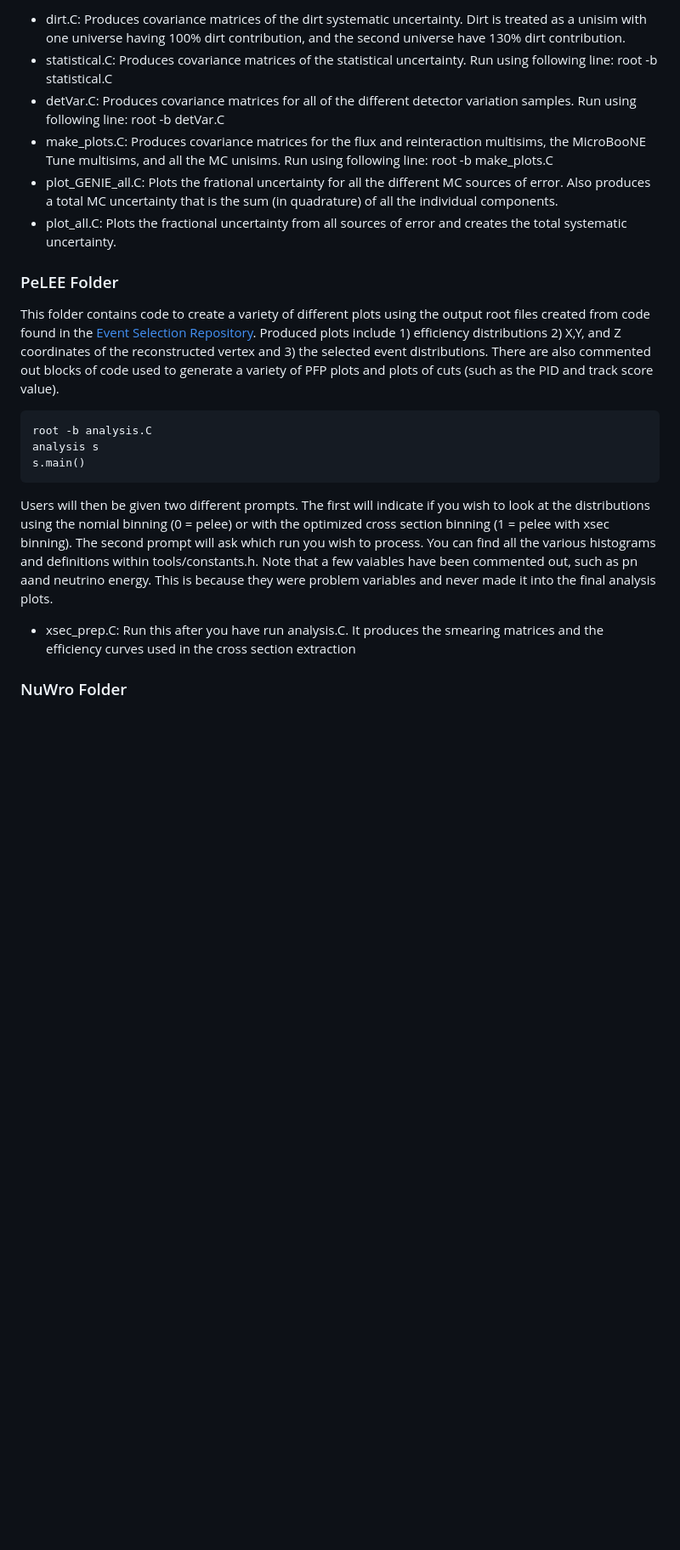
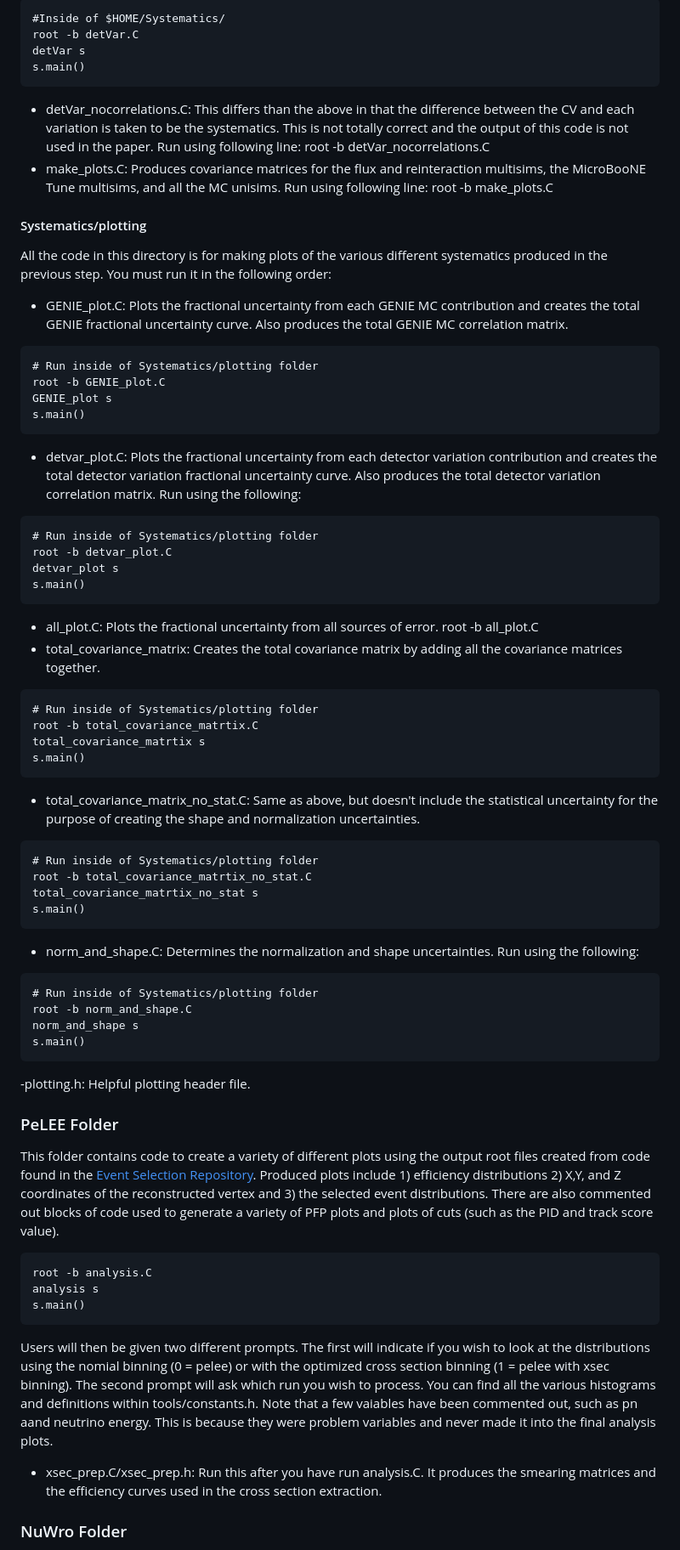
Before and after one commit to ssfehlberg/CC2p-Analysis-Code, a Markdown page: README.md, the part around one of its changes. Shown at 85% size. Drawn GitHub-style; blank space fills up the shorter version.

````diff
--- a/README.md
+++ b/README.md
@@ -30,23 +27,62 @@ THIS FOLDER PRODUCES SYSTEMATICS FOR THE EVENT DISTRIBUTIONS ONLY. You must run
 
-- dirt.C: Produces covariance matrices of the dirt systematic uncertainty. Dirt is treated as a unisim with one universe having 100% dirt contribution, and the second universe have 130% dirt contribution.
-- statistical.C: Produces covariance matrices of the statistical uncertainty. Run using following line: root -b statistical.C
-- detVar.C: Produces covariance matrices for all of the different detector variation samples. Run using following line: root -b detVar.C
-- make_plots.C: Produces covariance matrices for the flux and reinteraction multisims, the MicroBooNE Tune multisims, and all the MC unisims. Run using following line: root -b make_plots.C
-- plot_GENIE_all.C: Plots the frational uncertainty for all the different MC sources of error. Also produces a total MC uncertainty that is the sum (in quadrature) of all the individual components.
-- plot_all.C: Plots the fractional uncertainty from all sources of error and creates the total systematic uncertainty.
+ ```
+ #Inside of $HOME/Systematics/
+ root -b detVar.C
+ detVar s
+ s.main()
+ ```
+ - detVar_nocorrelations.C: This differs than the above in that the difference between the CV and each variation is taken to be the systematics. This is not totally correct and the output of this code is not used in the paper. Run using following line: root -b detVar_nocorrelations.C
+ - make_plots.C: Produces covariance matrices for the flux and reinteraction multisims, the MicroBooNE Tune multisims, and all the MC unisims. Run using following line: root -b make_plots.C
+
+#### Systematics/plotting
+All the code in this directory is for making plots of the various different systematics produced in the previous step. You must run it in the following order:
+ - GENIE_plot.C: Plots the fractional uncertainty from each GENIE MC contribution and creates the total GENIE fractional uncertainty curve. Also produces the total GENIE MC correlation matrix.
+ ```
+ # Run inside of Systematics/plotting folder
+ root -b GENIE_plot.C
+ GENIE_plot s
+ s.main()
+ ```
+ - detvar_plot.C: Plots the fractional uncertainty from each detector variation contribution and creates the total detector variation fractional uncertainty curve. Also produces the total detector variation correlation matrix. Run using the following:
+ ```
+ # Run inside of Systematics/plotting folder
+ root -b detvar_plot.C
+ detvar_plot s
+ s.main()
+ ```
+ - all_plot.C: Plots the fractional uncertainty from all sources of error. root -b all_plot.C
+ - total_covariance_matrix: Creates the total covariance matrix by adding all the covariance matrices together.
+ ```
+ # Run inside of Systematics/plotting folder
+ root -b total_covariance_matrtix.C
+ total_covariance_matrtix s
+ s.main()
+ ```
+ - total_covariance_matrix_no_stat.C: Same as above, but doesn't include the statistical uncertainty for the purpose of creating the shape and normalization uncertainties.
+ ```
+ # Run inside of Systematics/plotting folder
+ root -b total_covariance_matrtix_no_stat.C
+ total_covariance_matrtix_no_stat s
+ s.main()
+ ```
+ - norm_and_shape.C: Determines the normalization and shape uncertainties. Run using the following:
+ ```
+ # Run inside of Systematics/plotting folder
+ root -b norm_and_shape.C
+ norm_and_shape s
+ s.main()
+ ```
+ -plotting.h: Helpful plotting header file.
 
 ### PeLEE Folder
 This folder contains code to create a variety of different plots using the output root files created from code found in the [Event Selection Repository]([url](https://github.com/ssfehlberg/CC2p-Event-Selection)). Produced plots include 1) efficiency distributions 2) X,Y, and Z coordinates of the reconstructed vertex and 3) the selected event distributions. There are also commented out blocks of code used to generate a variety of PFP plots and plots of cuts (such as the PID and track score value).
-
 ```
 root -b analysis.C
 analysis s
 s.main()
 ```
-
 Users will then be given two different prompts. The first will indicate if you wish to look at the distributions using the nomial binning (0 = pelee) or with the optimized cross section binning (1 = pelee with xsec binning). The second prompt will ask which run you wish to process. You can find all the various histograms and definitions within tools/constants.h. Note that a few vaiables have been commented out, such as pn aand neutrino energy. This is because they were problem variables and never made it into the final analysis plots.
-
-- xsec_prep.C: Run this after you have run analysis.C. It produces the smearing matrices and the efficiency curves used in the cross section extraction
+- xsec_prep.C/xsec_prep.h: Run this after you have run analysis.C. It produces the smearing matrices and the efficiency curves used in the cross section extraction.
 
 ### NuWro Folder
 This folder contains code to create the event distributions using the NuWro overlay MC. The NuWro sample was generated in a similar way to the MCC9 Overlay MC, but it uses NuWro as its base MC predictor. The code produces similar plots to those created by PeLEE/analysis.C. Run the code using the following:
````
Also changed, not shown: other parts of README.md (+14 -18 lines).
